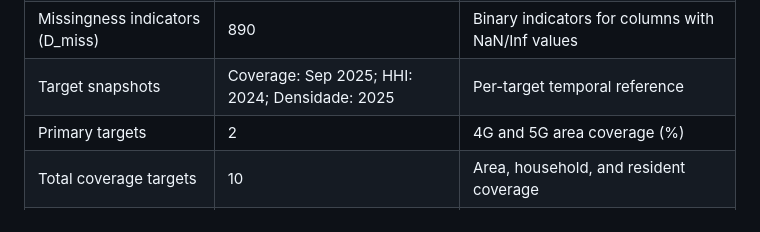
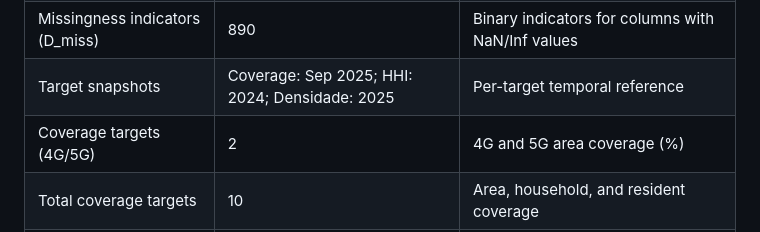
Before and after one commit to pbranco1987/Coreset_Codes, a Markdown page: README.md, the part around the change. Rendered like a GitHub page.

Commit message:
Remove "primary targets" label from README coverage targets row
No targets are primary; renamed to "Coverage targets (4G/5G)".

Co-Authored-By: Claude Opus 4.6 <noreply@anthropic.com>

```diff
--- a/README.md
+++ b/README.md
@@ -50,7 +50,7 @@ For full mathematical details, see [METHODOLOGY.md](METHODOLOGY.md).
 | Features (D_non_miss) | 973 | Substantive features (excluding missingness indicators) |
 | Missingness indicators (D_miss) | 890 | Binary indicators for columns with NaN/Inf values |
 | Target snapshots | Coverage: Sep 2025; HHI: 2024; Densidade: 2025 | Per-target temporal reference |
-| Primary targets | 2 | 4G and 5G area coverage (%) |
+| Coverage targets (4G/5G) | 2 | 4G and 5G area coverage (%) |
 | Total coverage targets | 10 | Area, household, and resident coverage |
 | Classification targets | 15 | Market concentration, urbanization, speed tiers, etc. |
 
```
